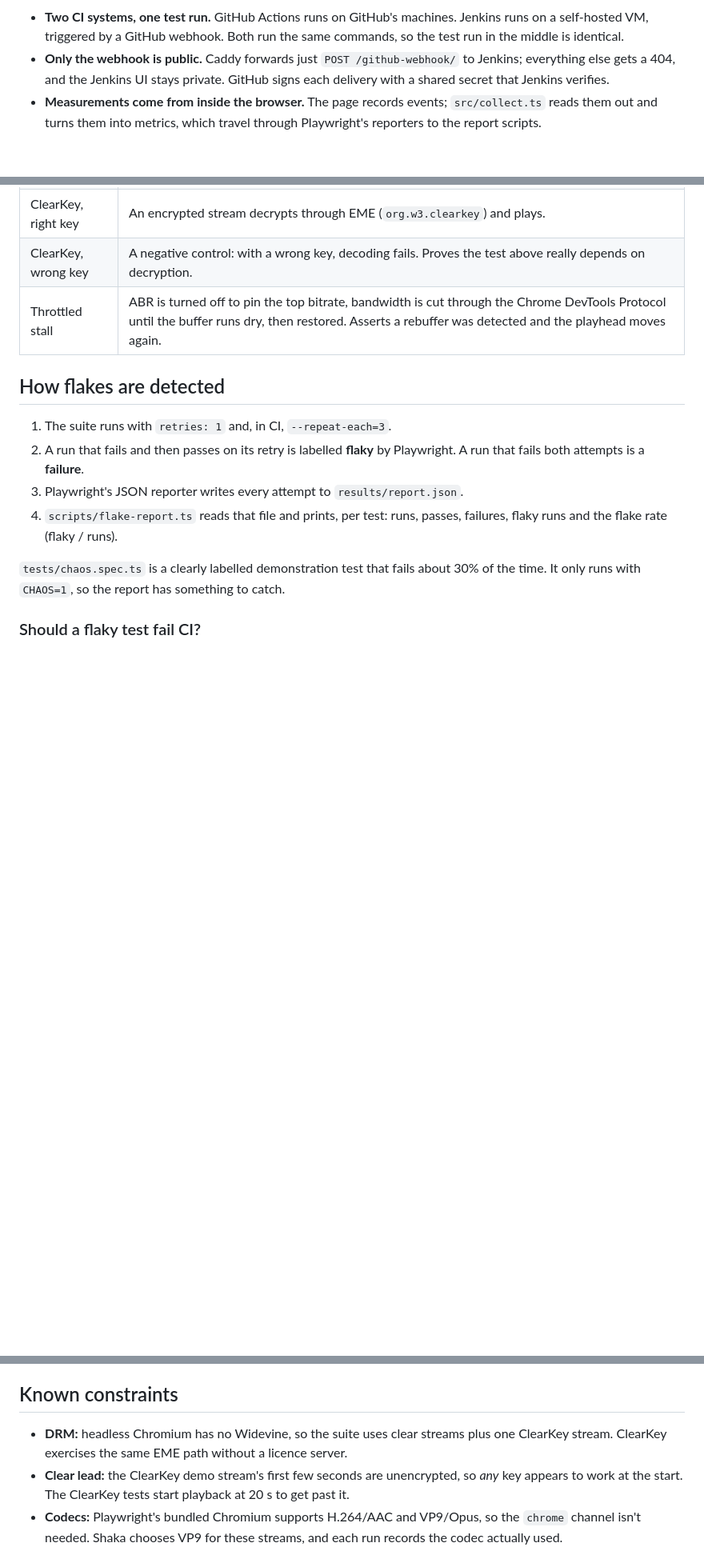
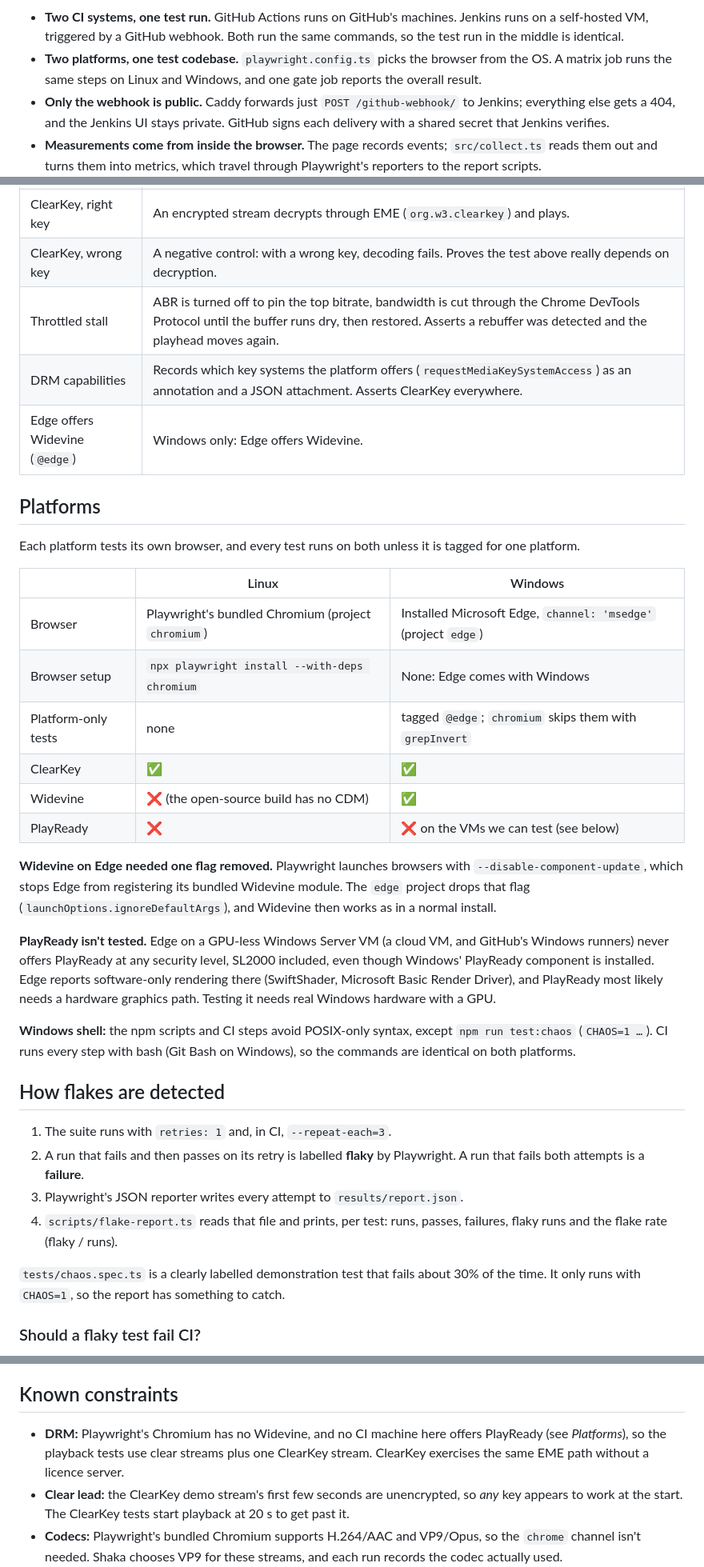
Before and after one commit to tsuls/Playback-test-harness, a Markdown page: README.md, 3 parts joined by grey strips. Shown at 80% size. GitHub-like rendering; blank space fills up the shorter version.

Commit message:
update readme and claude.md

````diff
--- a/README.md
+++ b/README.md
@@ -76,6 +84,7 @@ flowchart TB
 ```
 
 - **Two CI systems, one test run.** GitHub Actions runs on GitHub's machines. Jenkins runs on a self-hosted VM, triggered by a GitHub webhook. Both run the same commands, so the test run in the middle is identical.
+- **Two platforms, one test codebase.** `playwright.config.ts` picks the browser from the OS. A matrix job runs the same steps on Linux and Windows, and one gate job reports the overall result.
 - **Only the webhook is public.** Caddy forwards just `POST /github-webhook/` to Jenkins; everything else gets a 404, and the Jenkins UI stays private. GitHub signs each delivery with a shared secret that Jenkins verifies.
 - **Measurements come from inside the browser.** The page records events; `src/collect.ts` reads them out and turns them into metrics, which travel through Playwright's reporters to the report scripts.
 
@@ -108,6 +117,27 @@ Every run also records Shaka's view of the same playback. What we found:
 | ClearKey, right key | An encrypted stream decrypts through EME (`org.w3.clearkey`) and plays. |
 | ClearKey, wrong key | A negative control: with a wrong key, decoding fails. Proves the test above really depends on decryption. |
 | Throttled stall | ABR is turned off to pin the top bitrate, bandwidth is cut through the Chrome DevTools Protocol until the buffer runs dry, then restored. Asserts a rebuffer was detected and the playhead moves again. |
+| DRM capabilities | Records which key systems the platform offers (`requestMediaKeySystemAccess`) as an annotation and a JSON attachment. Asserts ClearKey everywhere. |
+| Edge offers Widevine (`@edge`) | Windows only: Edge offers Widevine. |
+
+## Platforms
+
+Each platform tests its own browser, and every test runs on both unless it is tagged for one platform.
+
+| | Linux | Windows |
+| --- | --- | --- |
+| Browser | Playwright's bundled Chromium (project `chromium`) | Installed Microsoft Edge, `channel: 'msedge'` (project `edge`) |
+| Browser setup | `npx playwright install --with-deps chromium` | None: Edge comes with Windows |
+| Platform-only tests | none | tagged `@edge`; `chromium` skips them with `grepInvert` |
+| ClearKey | ✅ | ✅ |
+| Widevine | ❌ (the open-source build has no CDM) | ✅ |
+| PlayReady | ❌ | ❌ on the VMs we can test (see below) |
+
+**Widevine on Edge needed one flag removed.** Playwright launches browsers with `--disable-component-update`, which stops Edge from registering its bundled Widevine module. The `edge` project drops that flag (`launchOptions.ignoreDefaultArgs`), and Widevine then works as in a normal install.
+
+**PlayReady isn't tested.** Edge on a GPU-less Windows Server VM (a cloud VM, and GitHub's Windows runners) never offers PlayReady at any security level, SL2000 included, even though Windows' PlayReady component is installed. Edge reports software-only rendering there (SwiftShader, Microsoft Basic Render Driver), and PlayReady most likely needs a hardware graphics path. Testing it needs real Windows hardware with a GPU.
+
+**Windows shell:** the npm scripts and CI steps avoid POSIX-only syntax, except `npm run test:chaos` (`CHAOS=1 …`). CI runs every step with bash (Git Bash on Windows), so the commands are identical on both platforms.
 
 ## How flakes are detected
 
@@ -166,7 +205,7 @@ JUnit XML has no "flaky" status: a test that passes on retry shows up in Jenkins
 
 ## Known constraints
 
-- **DRM:** headless Chromium has no Widevine, so the suite uses clear streams plus one ClearKey stream. ClearKey exercises the same EME path without a licence server.
+- **DRM:** Playwright's Chromium has no Widevine, and no CI machine here offers PlayReady (see *Platforms*), so the playback tests use clear streams plus one ClearKey stream. ClearKey exercises the same EME path without a licence server.
 - **Clear lead:** the ClearKey demo stream's first few seconds are unencrypted, so *any* key appears to work at the start. The ClearKey tests start playback at 20 s to get past it.
 - **Codecs:** Playwright's bundled Chromium supports H.264/AAC and VP9/Opus, so the `chrome` channel isn't needed. Shaka chooses VP9 for these streams, and each run records the codec actually used.
 - **Network variance:** streams come from a public CDN, so timings vary between runs and machines. Assertions check behaviour ("a rebuffer happened and playback recovered"), not exact numbers, and use generous timeouts. With only 3 runs, p95 is effectively the slowest run.
````
Also changed, not shown: other parts of README.md (+34 -15 lines), CLAUDE.md (+1 -1 lines).
